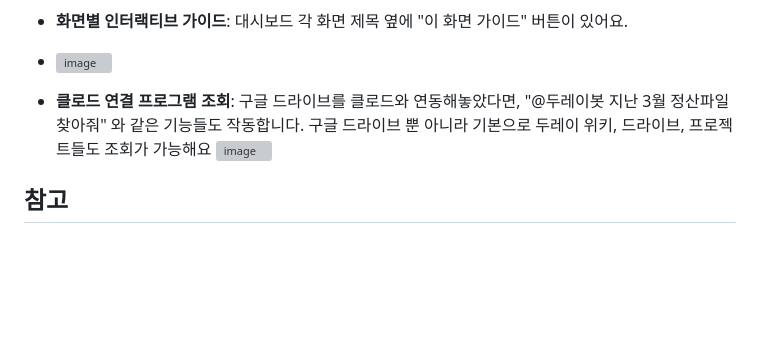
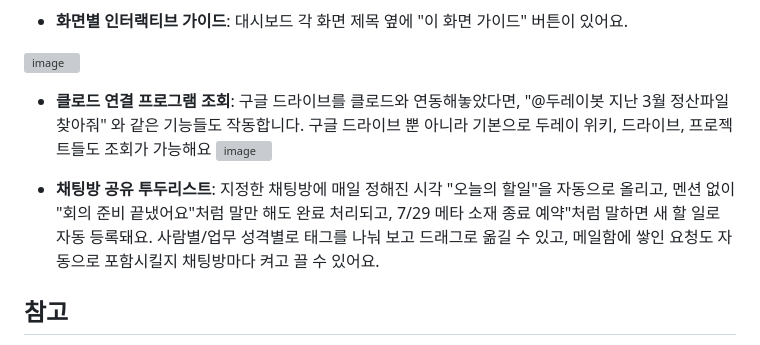
Before and after one commit to taegeunsin-web/Dooray-AI-, a Markdown page: README.md, the part around the change. GitHub-like rendering; blank space fills up the shorter version; grey boxes are pictures that could not be loaded.

```diff
--- a/README.md
+++ b/README.md
@@ -57,11 +57,15 @@ OS 자격 증명 관리자에 안전하게 저장되고, 파일에는 남지 않
   <img width="806" height="673" alt="image" src="https://github.com/user-attachments/assets/1e9b1100-590c-4c78-be72-ca51ab40f9ca" />
 
 - **화면별 인터랙티브 가이드**: 대시보드 각 화면 제목 옆에 "이 화면 가이드" 버튼이 있어요.
-- <img width="2321" height="1303" alt="image" src="https://github.com/user-attachments/assets/f1e73886-a242-41da-9244-b5d4f617db61" />
+ <img width="2321" height="1303" alt="image" src="https://github.com/user-attachments/assets/f1e73886-a242-41da-9244-b5d4f617db61" />
 
 - **클로드 연결 프로그램 조회**: 구글 드라이브를 클로드와 연동해놓았다면, "@두레이봇 지난 3월 정산파일 찾아줘" 와 같은 기능들도 작동합니다.
   구글 드라이브 뿐 아니라 기본으로 두레이 위키, 드라이브, 프로젝트들도 조회가 가능해요
   <img width="786" height="585" alt="image" src="https://github.com/user-attachments/assets/67475407-ce3a-44c9-9076-9c250d8e0053" />
+
+- **채팅방 공유 투두리스트**: 지정한 채팅방에 매일 정해진 시각 "오늘의 할일"을 자동으로 올리고, 멘션 없이 "회의 준비 끝냈어요"처럼 말만 해도 완료 처리되고,
+  7/29 메타 소재 종료 예약"처럼 말하면 새 할 일로 자동 등록돼요. 사람별/업무 성격별로 태그를 나눠 보고 드래그로 옮길 수 있고,
+  메일함에 쌓인 요청도 자동으로 포함시킬지 채팅방마다 켜고 끌 수 있어요.
 
 
 ## 참고
```
